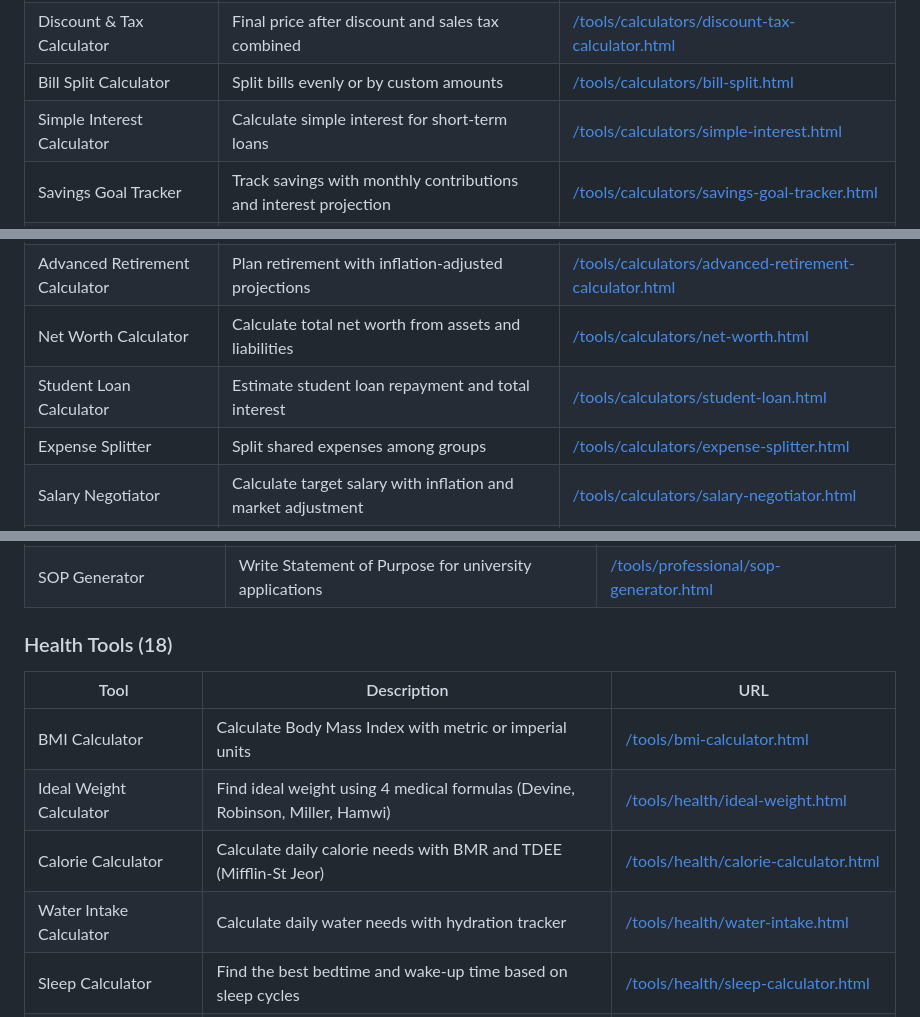
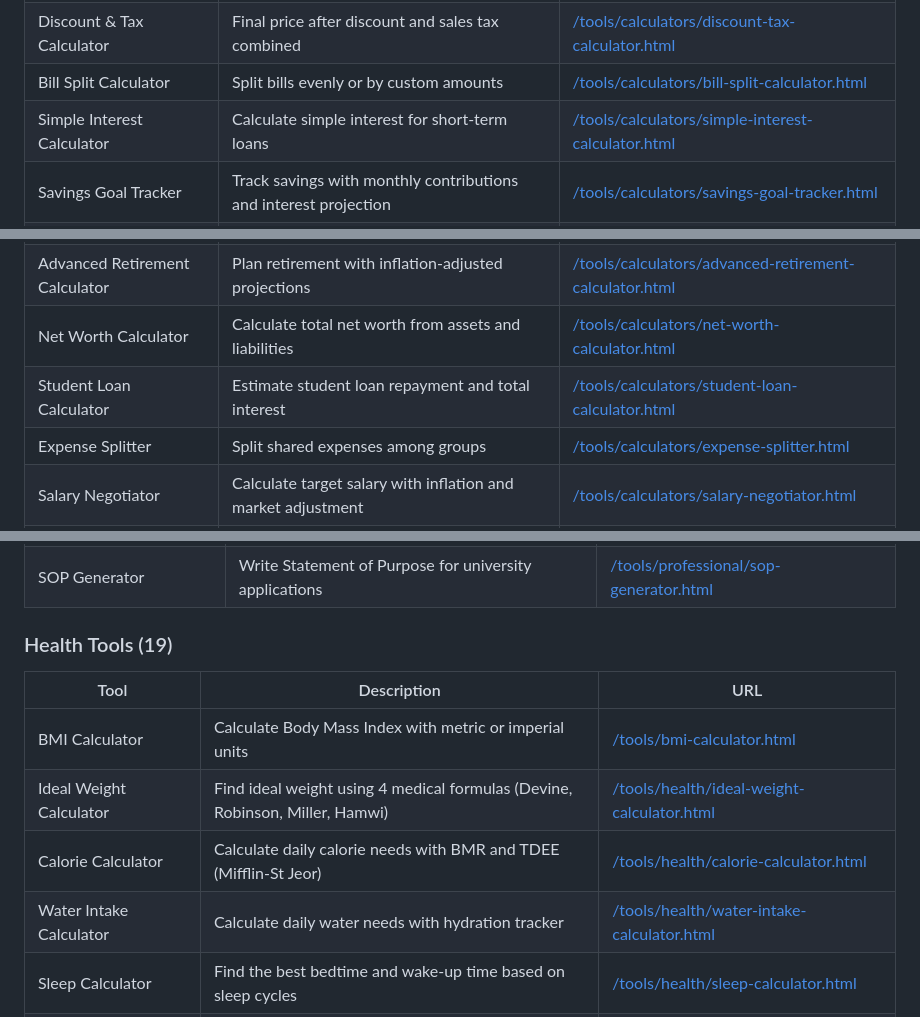
Before and after one commit to bhavesh576/optidrop, a Markdown page: README.md, 3 parts joined by grey strips. Rendered like a GitHub page.

```diff
--- a/README.md
+++ b/README.md
@@ -114,8 +114,8 @@ OptiDrop is a fully browser-based toolkit with **330+ free tools** across **18 c
 | ROI Calculator | Return on investment percentage and net profit | [/tools/calculators/roi-calculator.html](https://optidrop.online/tools/calculators/roi-calculator.html) |
 | Freelance Rate Calculator | Required hourly and daily rates for freelancers | [/tools/calculators/freelance-rate.html](https://optidrop.online/tools/calculators/freelance-rate.html) |
 | Discount & Tax Calculator | Final price after discount and sales tax combined | [/tools/calculators/discount-tax-calculator.html](https://optidrop.online/tools/calculators/discount-tax-calculator.html) |
-| Bill Split Calculator | Split bills evenly or by custom amounts | [/tools/calculators/bill-split.html](https://optidrop.online/tools/calculators/bill-split.html) |
-| Simple Interest Calculator | Calculate simple interest for short-term loans | [/tools/calculators/simple-interest.html](https://optidrop.online/tools/calculators/simple-interest.html) |
+| Bill Split Calculator | Split bills evenly or by custom amounts | [/tools/calculators/bill-split-calculator.html](https://optidrop.online/tools/calculators/bill-split-calculator.html) |
+| Simple Interest Calculator | Calculate simple interest for short-term loans | [/tools/calculators/simple-interest-calculator.html](https://optidrop.online/tools/calculators/simple-interest-calculator.html) |
 | Savings Goal Tracker | Track savings with monthly contributions and interest projection | [/tools/calculators/savings-goal-tracker.html](https://optidrop.online/tools/calculators/savings-goal-tracker.html) |
 | Budget Planner | Plan monthly budget with category allocation and tracking | [/tools/calculators/budget-planner.html](https://optidrop.online/tools/calculators/budget-planner.html) |
 | Inflation Calculator | Calculate inflation impact on purchasing power over years | [/tools/calculators/inflation-calculator.html](https://optidrop.online/tools/calculators/inflation-calculator.html) |
@@ -124,8 +124,8 @@ OptiDrop is a fully browser-based toolkit with **330+ free tools** across **18 c
 | Rule of 72 | Calculate how long it takes for an investment to double | [/tools/calculators/rule-of-72.html](https://optidrop.online/tools/calculators/rule-of-72.html) |
 | Tax Deduction Calculator | Estimate tax deductions and potential savings | [/tools/calculators/tax-deduction-calculator.html](https://optidrop.online/tools/calculators/tax-deduction-calculator.html) |
 | Advanced Retirement Calculator | Plan retirement with inflation-adjusted projections | [/tools/calculators/advanced-retirement-calculator.html](https://optidrop.online/tools/calculators/advanced-retirement-calculator.html) |
-| Net Worth Calculator | Calculate total net worth from assets and liabilities | [/tools/calculators/net-worth.html](https://optidrop.online/tools/calculators/net-worth.html) |
-| Student Loan Calculator | Estimate student loan repayment and total interest | [/tools/calculators/student-loan.html](https://optidrop.online/tools/calculators/student-loan.html) |
+| Net Worth Calculator | Calculate total net worth from assets and liabilities | [/tools/calculators/net-worth-calculator.html](https://optidrop.online/tools/calculators/net-worth-calculator.html) |
+| Student Loan Calculator | Estimate student loan repayment and total interest | [/tools/calculators/student-loan-calculator.html](https://optidrop.online/tools/calculators/student-loan-calculator.html) |
 | Expense Splitter | Split shared expenses among groups | [/tools/calculators/expense-splitter.html](https://optidrop.online/tools/calculators/expense-splitter.html) |
 | Salary Negotiator | Calculate target salary with inflation and market adjustment | [/tools/calculators/salary-negotiator.html](https://optidrop.online/tools/calculators/salary-negotiator.html) |
 | Break-Even Analysis | Calculate break-even point for business pricing | [/tools/calculators/break-even-analysis.html](https://optidrop.online/tools/calculators/break-even-analysis.html) |
@@ -267,14 +267,14 @@ OptiDrop is a fully browser-based toolkit with **330+ free tools** across **18 c
 | Professional Bio Generator | Generate bios for LinkedIn, websites, and profiles | [/tools/professional/bio-generator.html](https://optidrop.online/tools/professional/bio-generator.html) |
 | SOP Generator | Write Statement of Purpose for university applications | [/tools/professional/sop-generator.html](https://optidrop.online/tools/professional/sop-generator.html) |
 
-### Health Tools (18)
+### Health Tools (19)
 
 | Tool | Description | URL |
 |------|-------------|-----|
 | BMI Calculator | Calculate Body Mass Index with metric or imperial units | [/tools/bmi-calculator.html](https://optidrop.online/tools/bmi-calculator.html) |
-| Ideal Weight Calculator | Find ideal weight using 4 medical formulas (Devine, Robinson, Miller, Hamwi) | [/tools/health/ideal-weight.html](https://optidrop.online/tools/health/ideal-weight.html) |
+| Ideal Weight Calculator | Find ideal weight using 4 medical formulas (Devine, Robinson, Miller, Hamwi) | [/tools/health/ideal-weight-calculator.html](https://optidrop.online/tools/health/ideal-weight-calculator.html) |
 | Calorie Calculator | Calculate daily calorie needs with BMR and TDEE (Mifflin-St Jeor) | [/tools/health/calorie-calculator.html](https://optidrop.online/tools/health/calorie-calculator.html) |
-| Water Intake Calculator | Calculate daily water needs with hydration tracker | [/tools/health/water-intake.html](https://optidrop.online/tools/health/water-intake.html) |
+| Water Intake Calculator | Calculate daily water needs with hydration tracker | [/tools/health/water-intake-calculator.html](https://optidrop.online/tools/health/water-intake-calculator.html) |
 | Sleep Calculator | Find the best bedtime and wake-up time based on sleep cycles | [/tools/health/sleep-calculator.html](https://optidrop.online/tools/health/sleep-calculator.html) |
 | Pregnancy Due Date | Calculate estimated due date and current pregnancy week | [/tools/health/pregnancy-due-date.html](https://optidrop.online/tools/health/pregnancy-due-date.html) |
 | Ovulation Calculator | Calculate fertile window and ovulation date | [/tools/health/ovulation-calculator.html](https://optidrop.online/tools/health/ovulation-calculator.html) |
```
Also changed, not shown: other parts of README.md (+26 -26 lines).
